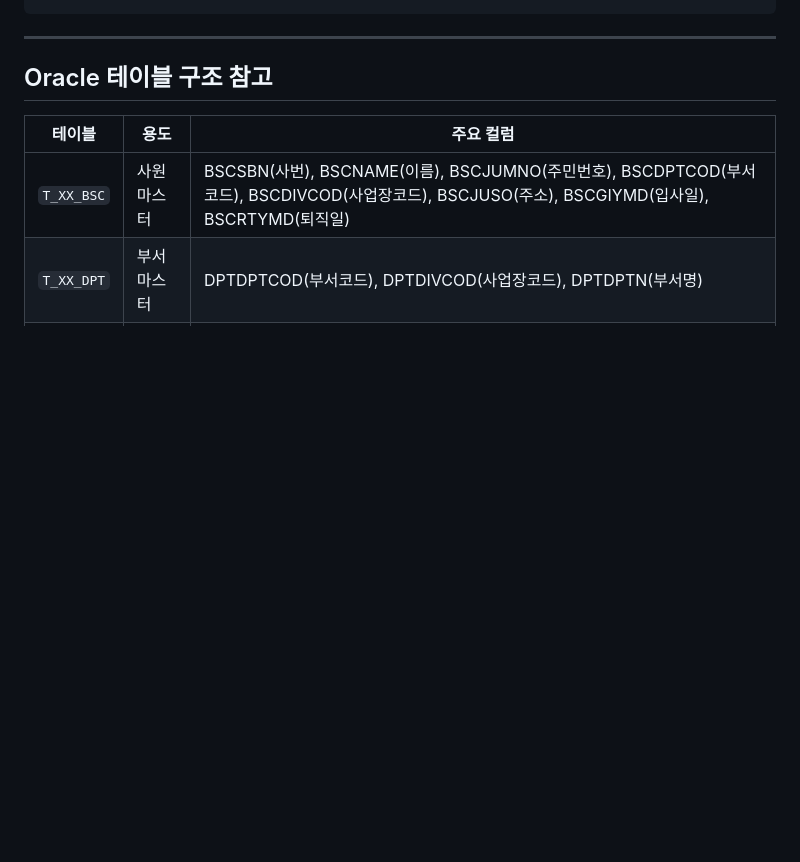
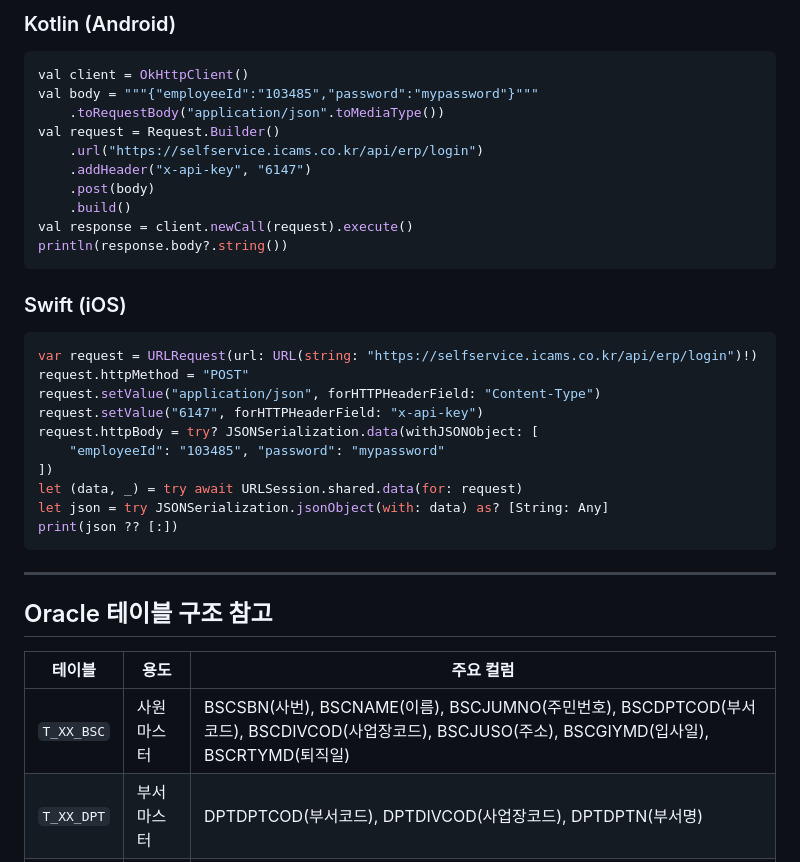
Before and after one commit to wilcoco/certificate, a Markdown page: cams-erp-auth-api/README.md, the part around one of its changes. GitHub-like rendering; blank space fills up the shorter version.

````diff
--- a/cams-erp-auth-api/README.md
+++ b/cams-erp-auth-api/README.md
@@ -137,3 +190,29 @@ curl -X POST https://selfservice.icams.co.kr/api/erp/login \
+### Kotlin (Android)
+```kotlin
+val client = OkHttpClient()
+val body = """{"employeeId":"103485","password":"mypassword"}"""
+    .toRequestBody("application/json".toMediaType())
+val request = Request.Builder()
+    .url("https://selfservice.icams.co.kr/api/erp/login")
+    .addHeader("x-api-key", "6147")
+    .post(body)
+    .build()
+val response = client.newCall(request).execute()
+println(response.body?.string())
+```
+
+### Swift (iOS)
+```swift
+var request = URLRequest(url: URL(string: "https://selfservice.icams.co.kr/api/erp/login")!)
+request.httpMethod = "POST"
+request.setValue("application/json", forHTTPHeaderField: "Content-Type")
+request.setValue("6147", forHTTPHeaderField: "x-api-key")
+request.httpBody = try? JSONSerialization.data(withJSONObject: [
+    "employeeId": "103485", "password": "mypassword"
+])
+let (data, _) = try await URLSession.shared.data(for: request)
+let json = try JSONSerialization.jsonObject(with: data) as? [String: Any]
+print(json ?? [:])
 ```
 
 ---
````
Also changed, not shown: other parts of cams-erp-auth-api/README.md (+63 -10 lines).
